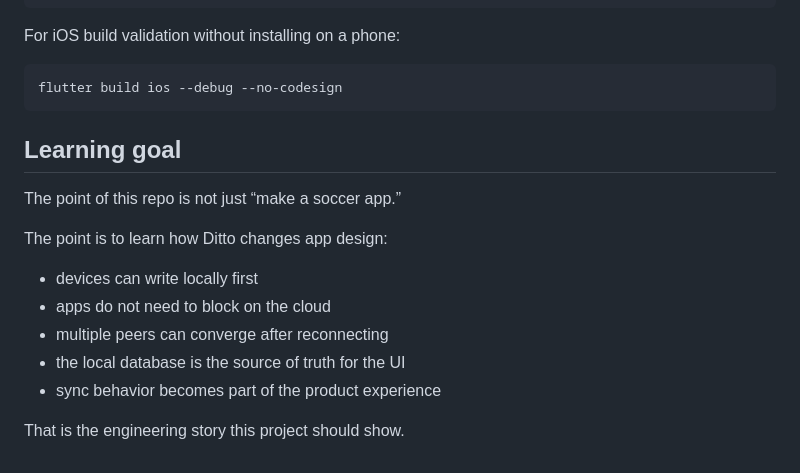
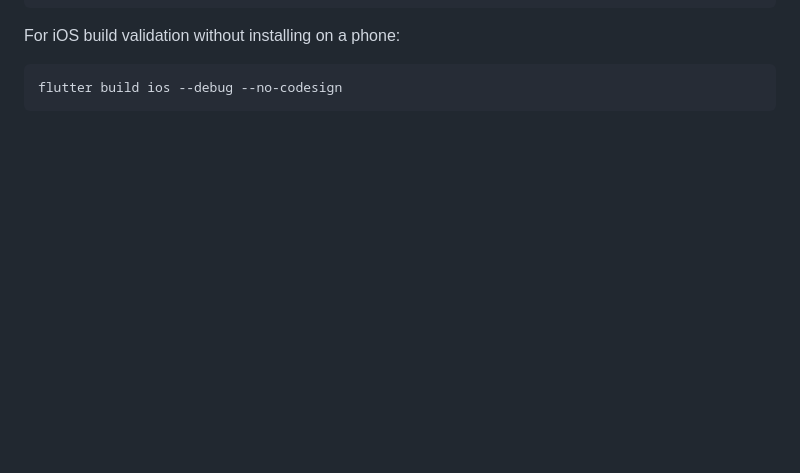
Before and after one commit to zuhayrkabir/local-match-track, a Markdown page: README.md, the part around the change. GitHub-like rendering; blank space fills up the shorter version.

Commit message:
Modified README after app modifications

````diff
--- a/README.md
+++ b/README.md
@@ -518,17 +518,3 @@ For iOS build validation without installing on a phone:
 ```bash
 flutter build ios --debug --no-codesign
 ```
-
-## Learning goal
-
-The point of this repo is not just “make a soccer app.”
-
-The point is to learn how Ditto changes app design:
-
-- devices can write locally first
-- apps do not need to block on the cloud
-- multiple peers can converge after reconnecting
-- the local database is the source of truth for the UI
-- sync behavior becomes part of the product experience
-
-That is the engineering story this project should show.
````
